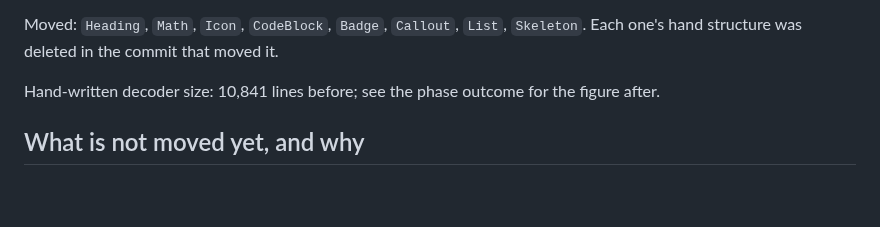
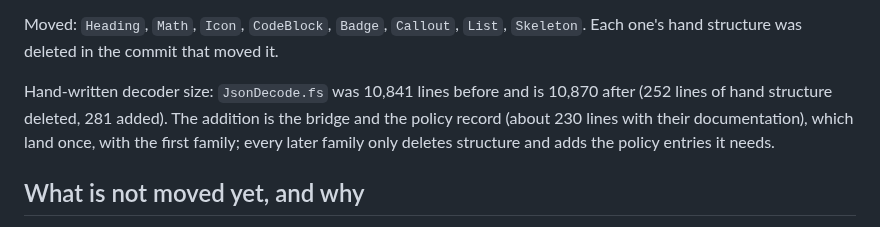
Before and after one commit to fuaran-ui/fuaran-dotnet, a Markdown page: docs/migrations/2639-decoder-layering.md, the part around the change. Drawn GitHub-style; blank space fills up the shorter version.

Commit message:
docs(decoder): Phase 2639 - the migration note records the decoder's size before and after
Co-Authored-By: Claude Opus 5.5 <noreply@anthropic.com>

```diff
--- a/docs/migrations/2639-decoder-layering.md
+++ b/docs/migrations/2639-decoder-layering.md
@@ -42,7 +42,10 @@ its position answers it, as the hand structure did (Core D230.3).
 Moved: `Heading`, `Math`, `Icon`, `CodeBlock`, `Badge`, `Callout`, `List`, `Skeleton`. Each one's hand
 structure was deleted in the commit that moved it.
 
-Hand-written decoder size: 10,841 lines before; see the phase outcome for the figure after.
+Hand-written decoder size: `JsonDecode.fs` was 10,841 lines before and is 10,870 after (252 lines
+of hand structure deleted, 281 added). The addition is the bridge and the policy record (about 230
+lines with their documentation), which land once, with the first family; every later family only
+deletes structure and adds the policy entries it needs.
 
 ## What is not moved yet, and why
 
```
